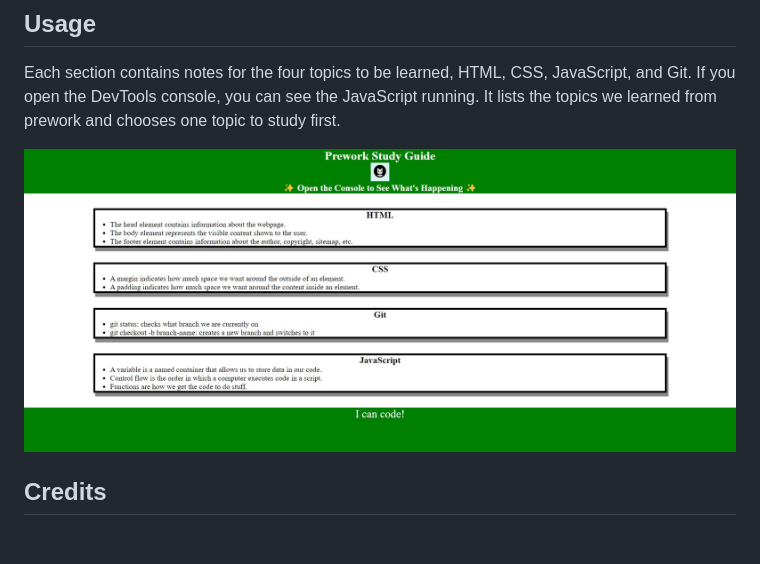
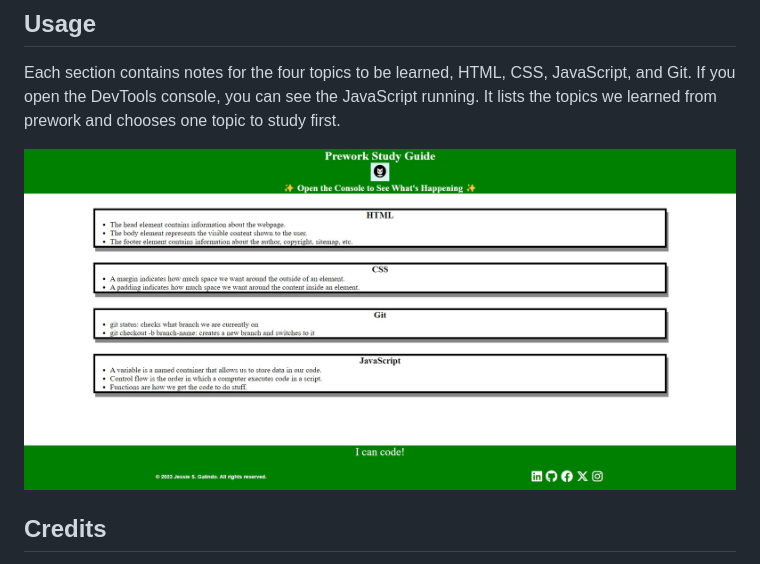
Before and after one commit to MrMessyFace/prework-study-guide, a Markdown page: README.md, the part around the change. Rendered like a GitHub page; pictures changed too: assets/images/prework-study-guide-screenshot.jpg (deleted), assets/images/prework-study-guide.jpg (added); blank space fills up the shorter version.

Commit message:
finished readme

```diff
--- a/README.md
+++ b/README.md
@@ -12,7 +12,7 @@ No installation necessary.
 
 Each section contains notes for the four topics to be learned, HTML, CSS, JavaScript, and Git. If you open the DevTools console, you can see the JavaScript running. It lists the topics we learned from prework and chooses one topic to study first.
 
-![Screenshot](./assets/images/prework-study-guide-screenshot.jpg)
+![Screenshot](./assets/images/prework-study-guide.jpg)
 
 ## Credits
 
```
